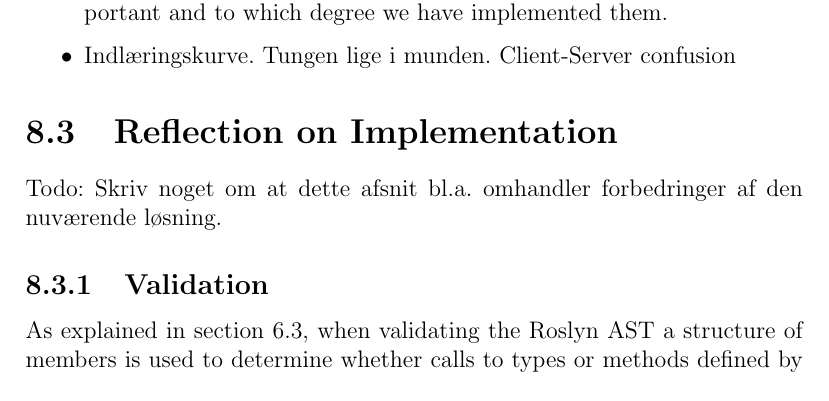
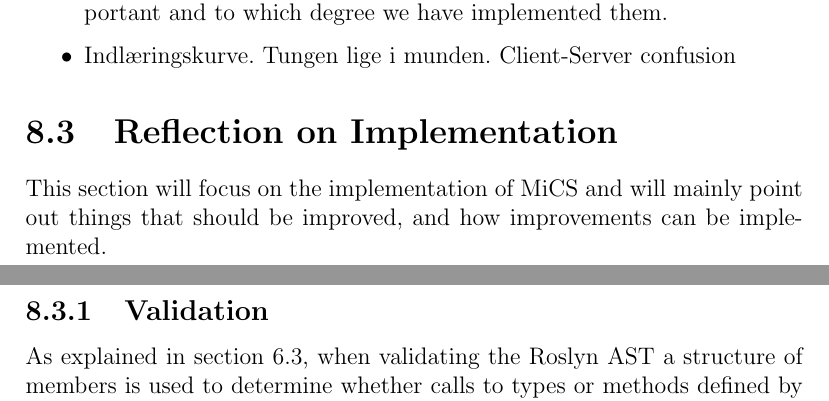
Before and after one commit to lieberkind/jsreport, a LaTeX thesis (report.tex, which reads chapters/8-evaluation/evaluation-on-implementation.tex): part of page 60 of 65 before the commit and two parts of pages 60 and 61 of 65 after it, the two joined at a grey line, cut so that both start at the same text. Compiled offline with pdfLaTeX.

Commit message:
Some changes since yesterday, apparently...

```diff
--- a/chapters/8-evaluation/evaluation-on-implementation.tex
+++ b/chapters/8-evaluation/evaluation-on-implementation.tex
@@ -1,6 +1,7 @@
 \section{Reflection on Implementation} % (fold)
 \label{sec:reflection_on_implementation}
-Todo: Skriv noget om at dette afsnit bl.a.\ omhandler forbedringer af den nuværende løsning.
+This section will focus on the implementation of MiCS and will mainly point out things that should be improved, and how improvements can be implemented.
+
 
 \subsection{Validation} % (fold)
 \label{ssub:validation}
```
